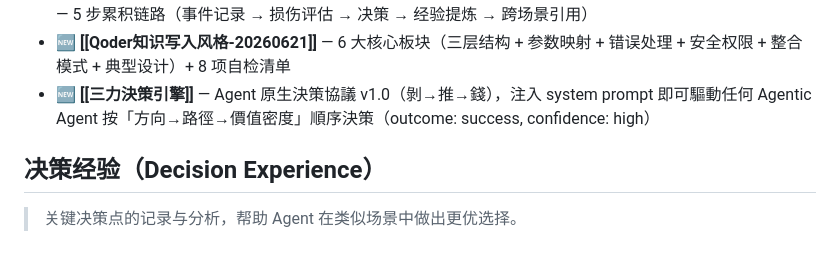
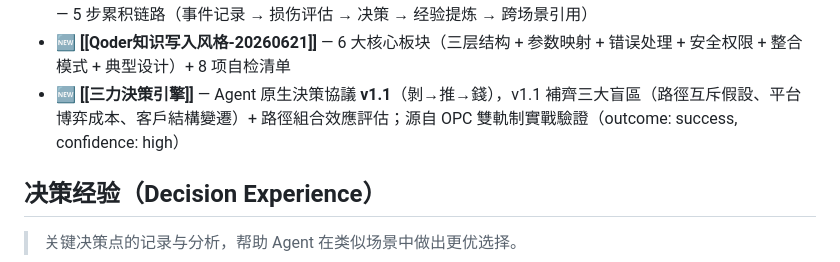
Before and after one commit to croosel/AIP-LLMWiki, a Markdown page: wiki/经验索引.md, the part around the change. Drawn GitHub-style.

```diff
--- a/wiki/经验索引.md
+++ b/wiki/经验索引.md
@@ -40,7 +40,7 @@ updated: 2026-06-21
 - 🆕 **[[多Agent并写守门规则]]** — 3 层守门（粒度拆分 + 写入前必查 + 写后必登记）+ 派发状态机（v1.1 增）+ Agent 类型标注 + 写入锁 + 违规处理
 - 🆕 **[[经验累积SOP-20260621]]** — 5 步累积链路（事件记录 → 损伤评估 → 决策 → 经验提炼 → 跨场景引用）
 - 🆕 **[[Qoder知识写入风格-20260621]]** — 6 大核心板块（三层结构 + 参数映射 + 错误处理 + 安全权限 + 整合模式 + 典型设计）+ 8 项自检清单
-- 🆕 **[[三力決策引擎]]** — Agent 原生決策協議 v1.0（剝→推→錢），注入 system prompt 即可驅動任何 Agentic Agent 按「方向→路徑→價值密度」順序決策（outcome: success, confidence: high）
+- 🆕 **[[三力決策引擎]]** — Agent 原生決策協議 **v1.1**（剝→推→錢），v1.1 補齊三大盲區（路徑互斥假設、平台博弈成本、客戶結構變遷）+ 路徑組合效應評估；源自 OPC 雙軌制實戰驗證（outcome: success, confidence: high）
 ## 决策经验（Decision Experience）
 > 关键决策点的记录与分析，帮助 Agent 在类似场景中做出更优选择。
 - [[AIP_Ontology决策累积报告]] — LIL-0001 任务决策模式提取：记录了实际执行中的决策路径与模式
```
Also changed, not shown: wiki/Agent工作流协议.md (+1 -0 lines), wiki/三力決策引擎.md (+74 -9 lines).
